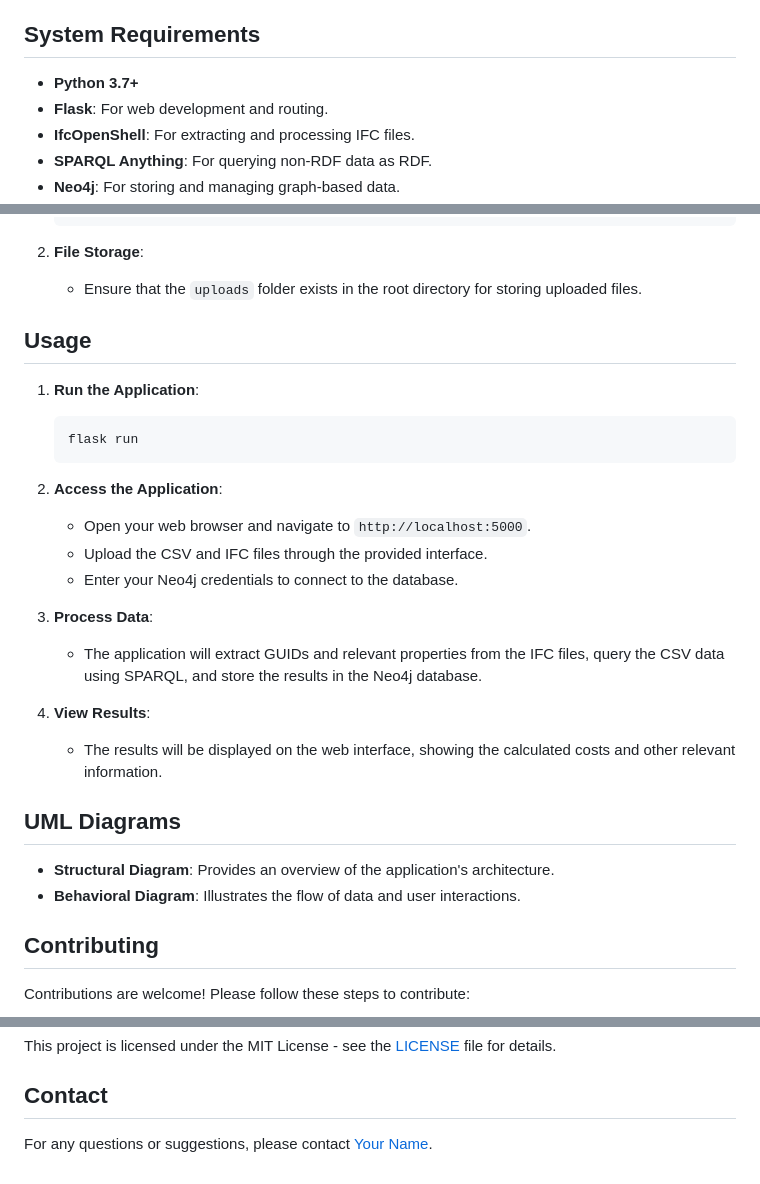
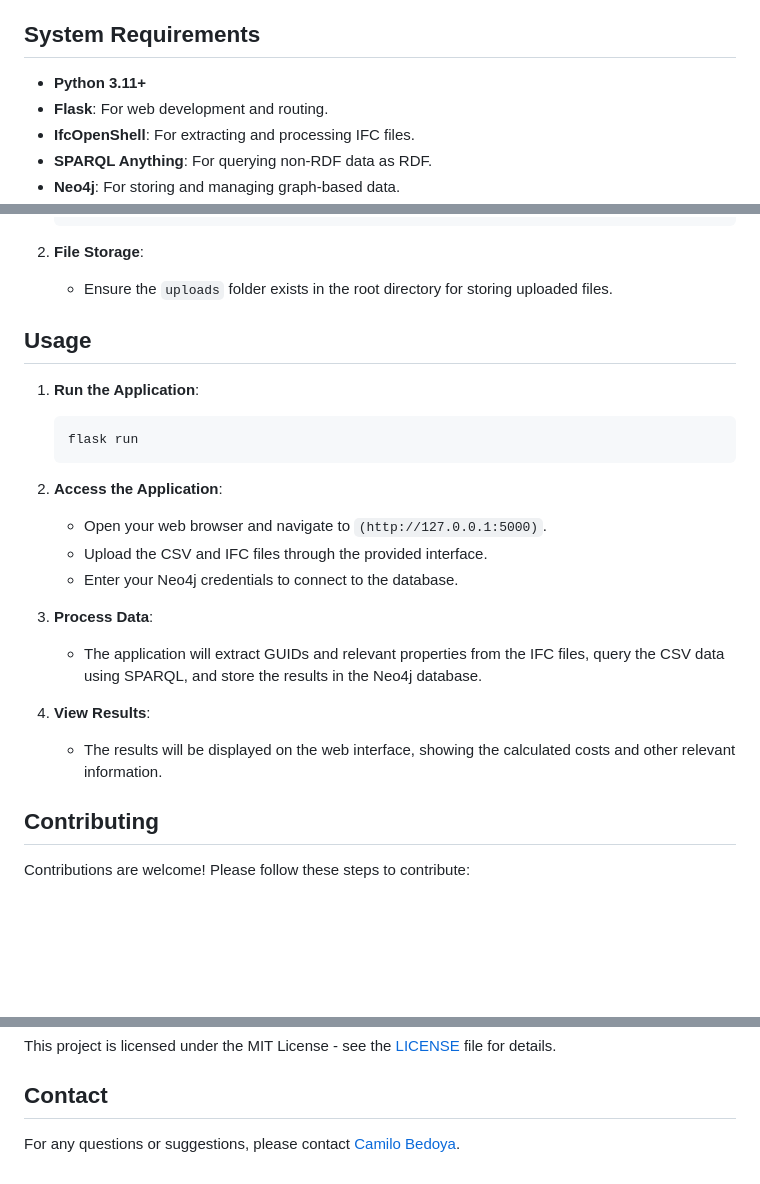
Before and after one commit to camilobecaa/mvcmastertesis, a Markdown page: README.md, 3 parts joined by grey strips. Rendered like a GitHub page; blank space fills up the shorter version.

````diff
--- a/README.md
+++ b/README.md
@@ -13,7 +13,7 @@ This application is designed to improve data interoperability within the Archite
 
 ## System Requirements
 
-- **Python 3.7+**
+- **Python 3.11+**
 - **Flask**: For web development and routing.
 - **IfcOpenShell**: For extracting and processing IFC files.
 - **SPARQL Anything**: For querying non-RDF data as RDF.
@@ -57,7 +57,7 @@ This application is designed to improve data interoperability within the Archite
     ```
 
 2. **File Storage**:
-    - Ensure that the `uploads` folder exists in the root directory for storing uploaded files.
+    - Ensure the `uploads` folder exists in the root directory for storing uploaded files.
 
 ## Usage
 
@@ -67,7 +67,7 @@ This application is designed to improve data interoperability within the Archite
     ```
 
 2. **Access the Application**:
-    - Open your web browser and navigate to `http://localhost:5000`.
+    - Open your web browser and navigate to `(http://127.0.0.1:5000)`.
     - Upload the CSV and IFC files through the provided interface.
     - Enter your Neo4j credentials to connect to the database.
 
@@ -76,11 +76,6 @@ This application is designed to improve data interoperability within the Archite
 
 4. **View Results**:
     - The results will be displayed on the web interface, showing the calculated costs and other relevant information.
-
-## UML Diagrams
-
-- **Structural Diagram**: Provides an overview of the application's architecture.
-- **Behavioral Diagram**: Illustrates the flow of data and user interactions.
 
 ## Contributing
 
@@ -98,4 +93,4 @@ This project is licensed under the MIT License - see the [LICENSE](LICENSE) file
 
 ## Contact
 
-For any questions or suggestions, please contact [Your Name](mailto:your.email@example.com).
+For any questions or suggestions, please contact [Camilo Bedoya](camilobc97@gmail.com).
````
